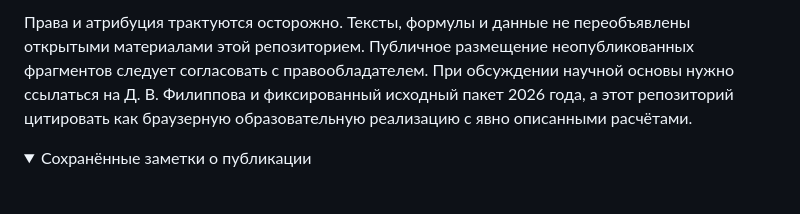
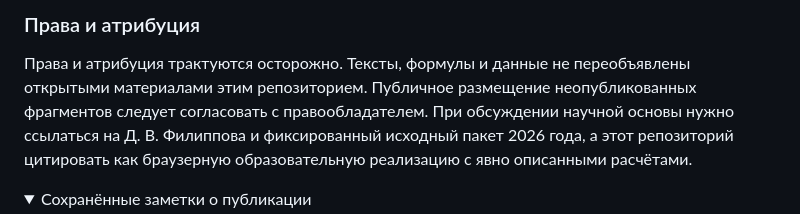
Before and after one commit to Arseniy24RUS/campus-management-lab, a Markdown page: README.md, the part around one of its changes. Drawn GitHub-style; folded sections open; blank space fills up the shorter version.

```diff
--- a/README.md
+++ b/README.md
@@ -77,5 +111,7 @@ npm test
 
-Права и атрибуция трактуются осторожно. Тексты, формулы и данные не переобъявлены открытыми материалами этой репозиторием. Публичное размещение неопубликованных фрагментов следует согласовать с правообладателем. При обсуждении научной основы нужно ссылаться на Д. В. Филиппова и фиксированный исходный пакет 2026 года, а этот репозиторий цитировать как браузерную образовательную реализацию с явно описанными расчётами.
+### Права и атрибуция
+
+Права и атрибуция трактуются осторожно. Тексты, формулы и данные не переобъявлены открытыми материалами этим репозиторием. Публичное размещение неопубликованных фрагментов следует согласовать с правообладателем. При обсуждении научной основы нужно ссылаться на Д. В. Филиппова и фиксированный исходный пакет 2026 года, а этот репозиторий цитировать как браузерную образовательную реализацию с явно описанными расчётами.
 
 <details>
 <summary>Сохранённые заметки о публикации</summary>
```
Also changed, not shown: other parts of README.md (+38 -4 lines).
